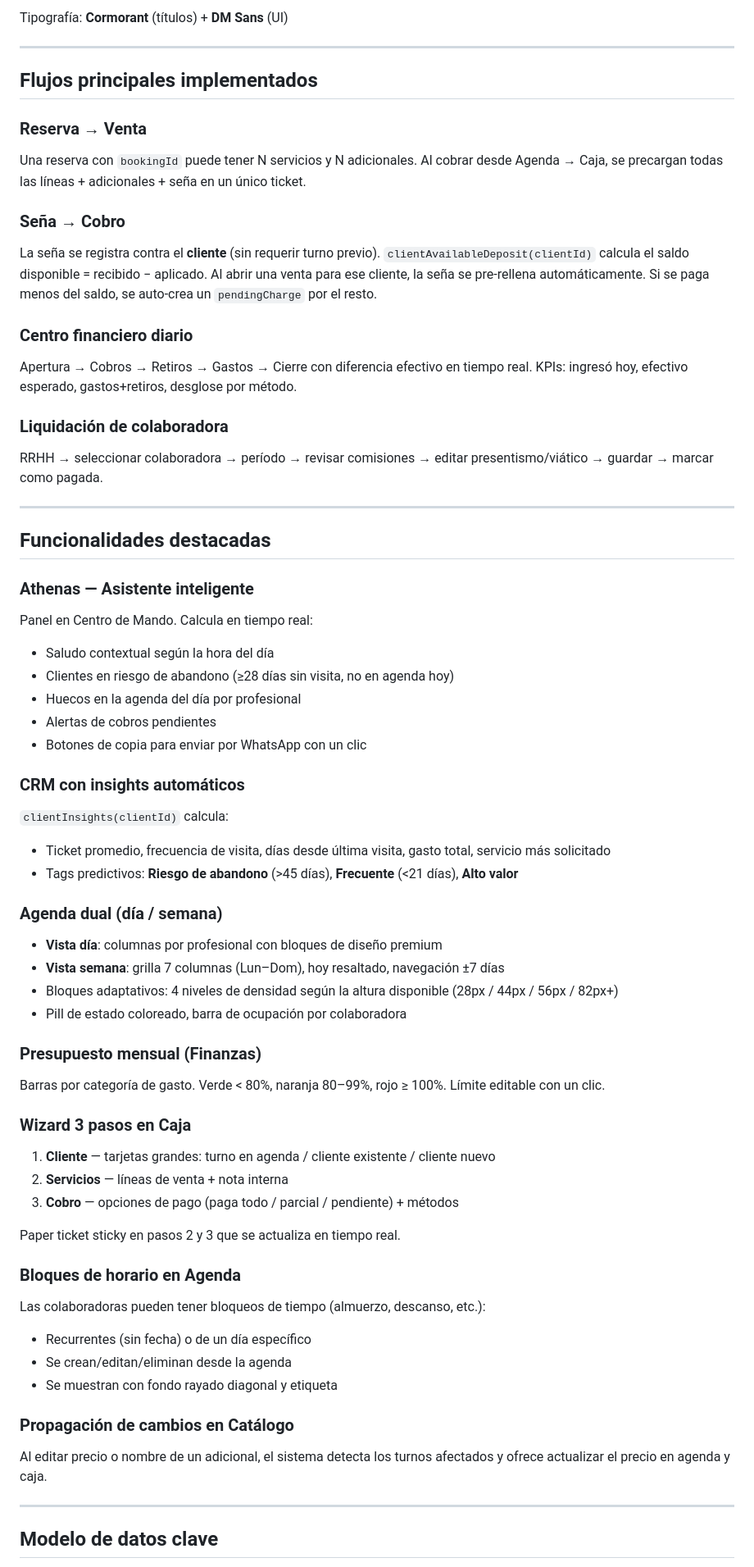
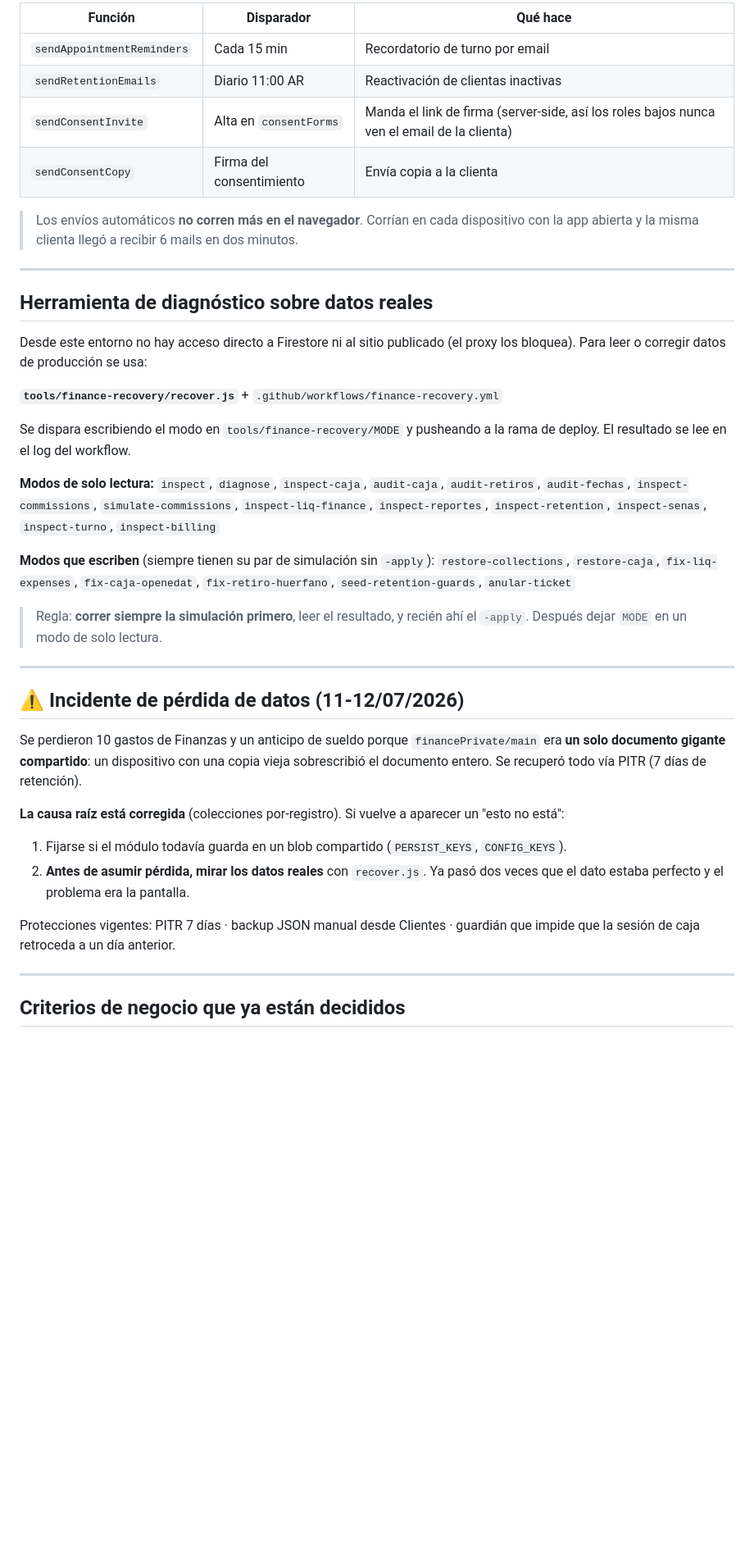
Before and after one commit to danieldiazmendez92-cpu/claude-SuperAppGlamb, a Markdown page: README.md, the part around one of its changes. Shown at 82% size. Drawn GitHub-style; blank space fills up the shorter version.

```diff
--- a/README.md
+++ b/README.md
@@ -81,70 +109,43 @@ Border:      #E3E3DF
 
-Tipografía: **Cormorant** (títulos) + **DM Sans** (UI)
+| Función | Disparador | Qué hace |
+|---|---|---|
+| `sendAppointmentReminders` | Cada 15 min | Recordatorio de turno por email |
+| `sendRetentionEmails` | Diario 11:00 AR | Reactivación de clientas inactivas |
+| `sendConsentInvite` | Alta en `consentForms` | Manda el link de firma (server-side, así los roles bajos nunca ven el email de la clienta) |
+| `sendConsentCopy` | Firma del consentimiento | Envía copia a la clienta |
+
+> Los envíos automáticos **no corren más en el navegador**. Corrían en cada dispositivo con la app abierta y la misma clienta llegó a recibir 6 mails en dos minutos.
 
 ---
 
-## Flujos principales implementados
+## Herramienta de diagnóstico sobre datos reales
 
-### Reserva → Venta
-Una reserva con `bookingId` puede tener N servicios y N adicionales.
-Al cobrar desde Agenda → Caja, se precargan todas las líneas + adicionales + seña en un único ticket.
+Desde este entorno no hay acceso directo a Firestore ni al sitio publicado (el proxy los bloquea). Para leer o corregir datos de producción se usa:
 
-### Seña → Cobro
-La seña se registra contra el **cliente** (sin requerir turno previo).
-`clientAvailableDeposit(clientId)` calcula el saldo disponible = recibido − aplicado.
-Al abrir una venta para ese cliente, la seña se pre-rellena automáticamente.
-Si se paga menos del saldo, se auto-crea un `pendingCharge` por el resto.
+**`tools/finance-recovery/recover.js`** + `.github/workflows/finance-recovery.yml`
 
-### Centro financiero diario
-Apertura → Cobros → Retiros → Gastos → Cierre con diferencia efectivo en tiempo real.
-KPIs: ingresó hoy, efectivo esperado, gastos+retiros, desglose por método.
+Se dispara escribiendo el modo en `tools/finance-recovery/MODE` y pusheando a la rama de deploy. El resultado se lee en el log del workflow.
 
-### Liquidación de colaboradora
-RRHH → seleccionar colaboradora → período → revisar comisiones → editar presentismo/viático → guardar → marcar como pagada.
+**Modos de solo lectura:** `inspect`, `diagnose`, `inspect-caja`, `audit-caja`, `audit-retiros`, `audit-fechas`, `inspect-commissions`, `simulate-commissions`, `inspect-liq-finance`, `inspect-reportes`, `inspect-retention`, `inspect-senas`, `inspect-turno`, `inspect-billing`
+
+**Modos que escriben** (siempre tienen su par de simulación sin `-apply`): `restore-collections`, `restore-caja`, `fix-liq-expenses`, `fix-caja-openedat`, `fix-retiro-huerfano`, `seed-retention-guards`, `anular-ticket`
+
+> Regla: **correr siempre la simulación primero**, leer el resultado, y recién ahí el `-apply`. Después dejar `MODE` en un modo de solo lectura.
 
 ---
 
-## Funcionalidades destacadas
+## ⚠️ Incidente de pérdida de datos (11-12/07/2026)
 
-### Athenas — Asistente inteligente
-Panel en Centro de Mando. Calcula en tiempo real:
-- Saludo contextual según la hora del día
-- Clientes en riesgo de abandono (≥28 días sin visita, no en agenda hoy)
-- Huecos en la agenda del día por profesional
-- Alertas de cobros pendientes
-- Botones de copia para enviar por WhatsApp con un clic
+Se perdieron 10 gastos de Finanzas y un anticipo de sueldo porque `financePrivate/main` era **un solo documento gigante compartido**: un dispositivo con una copia vieja sobrescribió el documento entero. Se recuperó todo vía PITR (7 días de retención).
 
-### CRM con insights automáticos
-`clientInsights(clientId)` calcula:
-- Ticket promedio, frecuencia de visita, días desde última visita, gasto total, servicio más solicitado
-- Tags predictivos: **Riesgo de abandono** (>45 días), **Frecuente** (<21 días), **Alto valor**
+**La causa raíz está corregida** (colecciones por-registro). Si vuelve a aparecer un "esto no está":
 
-### Agenda dual (día / semana)
-- **Vista día**: columnas por profesional con bloques de diseño premium
-- **Vista semana**: grilla 7 columnas (Lun–Dom), hoy resaltado, navegación ±7 días
-- Bloques adaptativos: 4 niveles de densidad según la altura disponible (28px / 44px / 56px / 82px+)
-- Pill de estado coloreado, barra de ocupación por colaboradora
+1. Fijarse si el módulo todavía guarda en un blob compartido (`PERSIST_KEYS`, `CONFIG_KEYS`).
+2. **Antes de asumir pérdida, mirar los datos reales** con `recover.js`. Ya pasó dos veces que el dato estaba perfecto y el problema era la pantalla.
 
-### Presupuesto mensual (Finanzas)
-Barras por categoría de gasto. Verde < 80%, naranja 80–99%, rojo ≥ 100%. Límite editable con un clic.
-
-### Wizard 3 pasos en Caja
-1. **Cliente** — tarjetas grandes: turno en agenda / cliente existente / cliente nuevo
-2. **Servicios** — líneas de venta + nota interna
-3. **Cobro** — opciones de pago (paga todo / parcial / pendiente) + métodos
-
-Paper ticket sticky en pasos 2 y 3 que se actualiza en tiempo real.
-
-### Bloques de horario en Agenda
-Las colaboradoras pueden tener bloqueos de tiempo (almuerzo, descanso, etc.):
-- Recurrentes (sin fecha) o de un día específico
-- Se crean/editan/eliminan desde la agenda
-- Se muestran con fondo rayado diagonal y etiqueta
-
-### Propagación de cambios en Catálogo
-Al editar precio o nombre de un adicional, el sistema detecta los turnos afectados y ofrece actualizar el precio en agenda y caja.
+Protecciones vigentes: PITR 7 días · backup JSON manual desde Clientes · guardián que impide que la sesión de caja retroceda a un día anterior.
 
 ---
 
-## Modelo de datos clave
+## Criterios de negocio que ya están decididos
 
```
Also changed, not shown: other parts of README.md (+100 -128 lines), CONTINUAR-SESION.md (+90 -71 lines).
